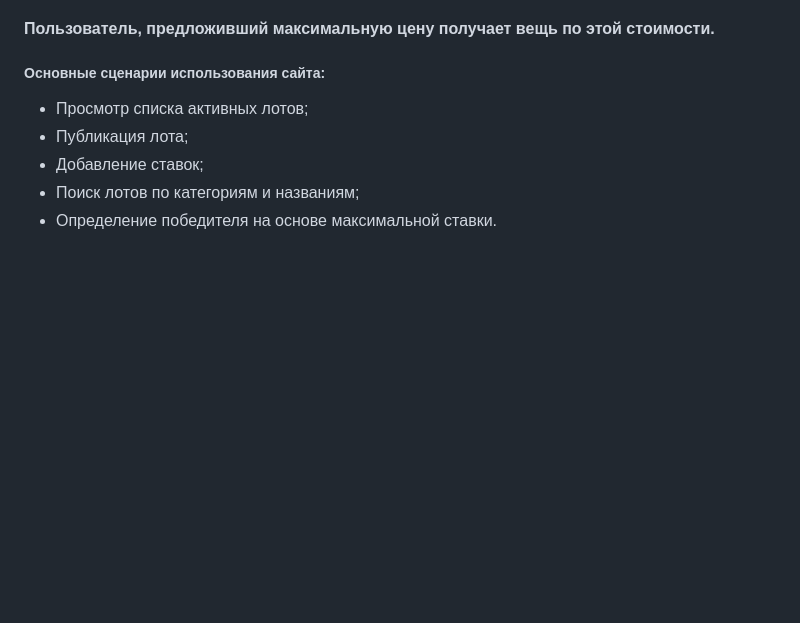
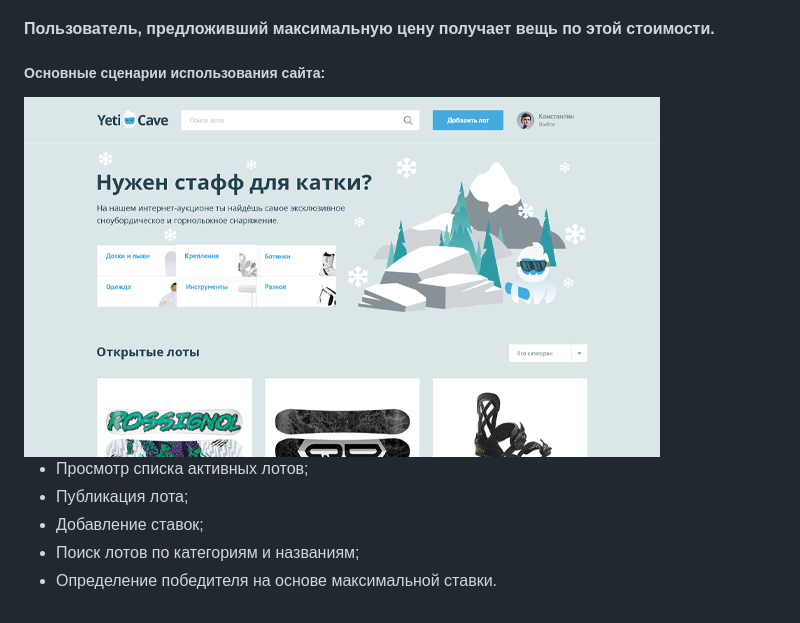
Before and after one commit to shilovAnton/Yeticave2, a Markdown page: Readme.md, the part around the change. Rendered like a GitHub page; pictures changed too: img/yeticavee.jpg (added); blank space fills up the shorter version.

Commit message:
Исправил ридмии

```diff
--- a/Readme.md
+++ b/Readme.md
@@ -4,6 +4,7 @@
 #### Пользователь, предложивший максимальную цену получает вещь по этой стоимости.
 
 ##### Основные сценарии использования сайта:
+<img width = "636" src="/img/yeticavee.jpg" alt=""/>
 
 * Просмотр списка активных лотов;
 * Публикация лота;
```
